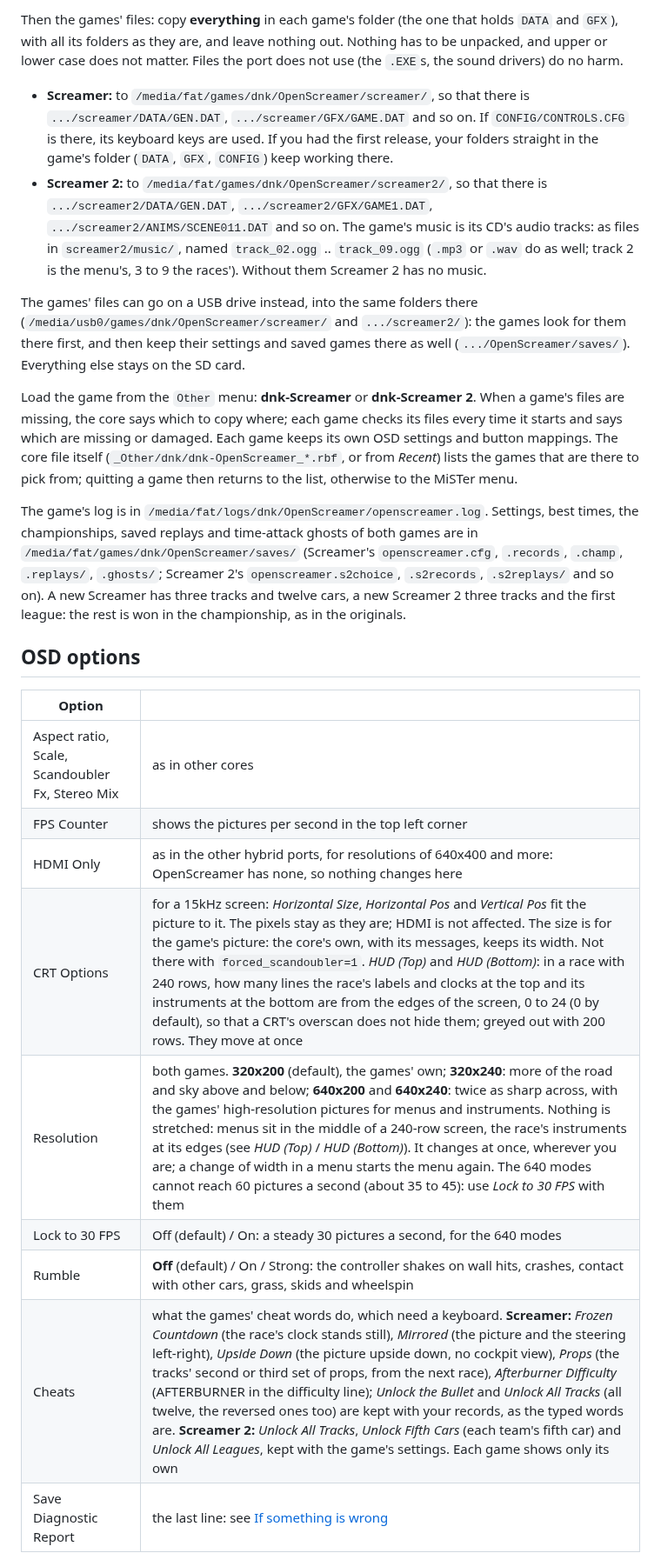
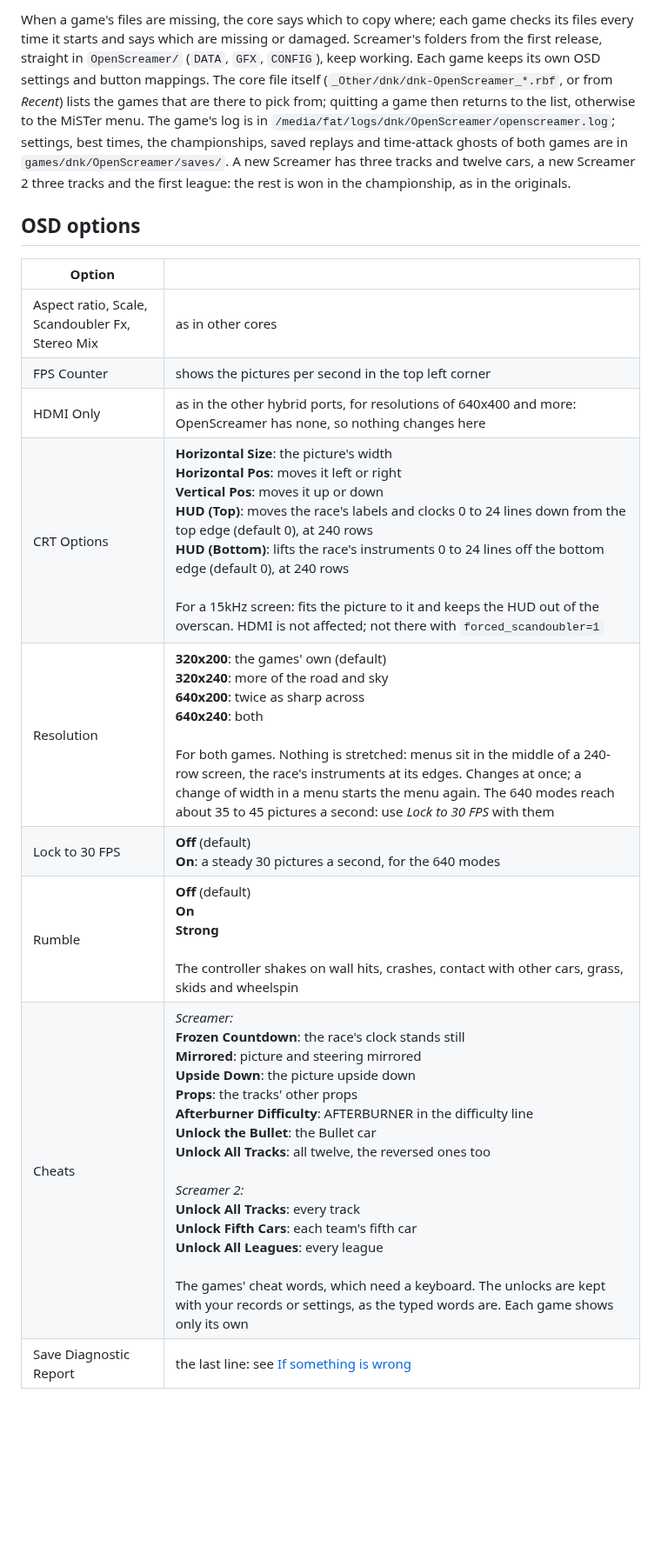
Before and after one commit to ItsDanik/openscreamer_MiSTer, a Markdown page: README.md, the part around one of its changes. Shown at 87% size. Drawn GitHub-style; blank space fills up the shorter version.

```diff
--- a/README.md
+++ b/README.md
@@ -41,14 +41,5 @@ By hand:
 
-Then the games' files: copy **everything** in each game's folder (the one that holds `DATA` and `GFX`), with all its folders as they are, and leave nothing out. Nothing has to be unpacked, and upper or lower case does not matter. Files the port does not use (the `.EXE`s, the sound drivers) do no harm.
-
-- **Screamer:** to `/media/fat/games/dnk/OpenScreamer/screamer/`, so that there is `.../screamer/DATA/GEN.DAT`, `.../screamer/GFX/GAME.DAT` and so on. If `CONFIG/CONTROLS.CFG` is there, its keyboard keys are used. If you had the first release, your folders straight in the game's folder (`DATA`, `GFX`, `CONFIG`) keep working there.
-- **Screamer 2:** to `/media/fat/games/dnk/OpenScreamer/screamer2/`, so that there is `.../screamer2/DATA/GEN.DAT`, `.../screamer2/GFX/GAME1.DAT`, `.../screamer2/ANIMS/SCENE011.DAT` and so on. The game's music is its CD's audio tracks: as files in `screamer2/music/`, named `track_02.ogg` .. `track_09.ogg` (`.mp3` or `.wav` do as well; track 2 is the menu's, 3 to 9 the races'). Without them Screamer 2 has no music.
-
-The games' files can go on a USB drive instead, into the same folders there (`/media/usb0/games/dnk/OpenScreamer/screamer/` and `.../screamer2/`): the games look for them there first, and then keep their settings and saved games there as well (`.../OpenScreamer/saves/`). Everything else stays on the SD card.
-
-Load the game from the `Other` menu: **dnk-Screamer** or **dnk-Screamer 2**. When a game's files are missing, the core says which to copy where; each game checks its files every time it starts and says which are missing or damaged. Each game keeps its own OSD settings and button mappings. The core file itself (`_Other/dnk/dnk-OpenScreamer_*.rbf`, or from *Recent*) lists the games that are there to pick from; quitting a game then returns to the list, otherwise to the MiSTer menu.
-
-The game's log is in `/media/fat/logs/dnk/OpenScreamer/openscreamer.log`. Settings, best times, the championships, saved replays and time-attack ghosts of both games are in `/media/fat/games/dnk/OpenScreamer/saves/` (Screamer's `openscreamer.cfg`, `.records`, `.champ`, `.replays/`, `.ghosts/`; Screamer 2's `openscreamer.s2choice`, `.s2records`, `.s2replays/` and so on). A new Screamer has three tracks and twelve cars, a new Screamer 2 three tracks and the first league: the rest is won in the championship, as in the originals.
+When a game's files are missing, the core says which to copy where; each game checks its files every time it starts and says which are missing or damaged. Screamer's folders from the first release, straight in `OpenScreamer/` (`DATA`, `GFX`, `CONFIG`), keep working. Each game keeps its own OSD settings and button mappings. The core file itself (`_Other/dnk/dnk-OpenScreamer_*.rbf`, or from *Recent*) lists the games that are there to pick from; quitting a game then returns to the list, otherwise to the MiSTer menu. The game's log is in `/media/fat/logs/dnk/OpenScreamer/openscreamer.log`; settings, best times, the championships, saved replays and time-attack ghosts of both games are in `games/dnk/OpenScreamer/saves/`. A new Screamer has three tracks and twelve cars, a new Screamer 2 three tracks and the first league: the rest is won in the championship, as in the originals.
 
 ## OSD options
 
@@ -57,11 +48,11 @@ The game's log is in `/media/fat/logs/dnk/OpenScreamer/openscreamer.log`. Settin
 | Aspect ratio, Scale, Scandoubler Fx, Stereo Mix | as in other cores |
 | FPS Counter | shows the pictures per second in the top left corner |
 | HDMI Only | as in the other hybrid ports, for resolutions of 640x400 and more: OpenScreamer has none, so nothing changes here |
-| CRT Options | for a 15kHz screen: *Horizontal Size*, *Horizontal Pos* and *Vertical Pos* fit the picture to it. The pixels stay as they are; HDMI is not affected. The size is for the game's picture: the core's own, with its messages, keeps its width. Not there with `forced_scandoubler=1`. *HUD (Top)* and *HUD (Bottom)*: in a race with 240 rows, how many lines the race's labels and clocks at the top and its instruments at the bottom are from the edges of the screen, 0 to 24 (0 by default), so that a CRT's overscan does not hide them; greyed out with 200 rows. They move at once |
-| Resolution | both games. **320x200** (default), the games' own; **320x240**: more of the road and sky above and below; **640x200** and **640x240**: twice as sharp across, with the games' high-resolution pictures for menus and instruments. Nothing is stretched: menus sit in the middle of a 240-row screen, the race's instruments at its edges (see *HUD (Top)* / *HUD (Bottom)*). It changes at once, wherever you are; a change of width in a menu starts the menu again. The 640 modes cannot reach 60 pictures a second (about 35 to 45): use *Lock to 30 FPS* with them |
-| Lock to 30 FPS | Off (default) / On: a steady 30 pictures a second, for the 640 modes |
-| Rumble | **Off** (default) / On / Strong: the controller shakes on wall hits, crashes, contact with other cars, grass, skids and wheelspin |
-| Cheats | what the games' cheat words do, which need a keyboard. **Screamer:** *Frozen Countdown* (the race's clock stands still), *Mirrored* (the picture and the steering left-right), *Upside Down* (the picture upside down, no cockpit view), *Props* (the tracks' second or third set of props, from the next race), *Afterburner Difficulty* (AFTERBURNER in the difficulty line); *Unlock the Bullet* and *Unlock All Tracks* (all twelve, the reversed ones too) are kept with your records, as the typed words are. **Screamer 2:** *Unlock All Tracks*, *Unlock Fifth Cars* (each team's fifth car) and *Unlock All Leagues*, kept with the game's settings. Each game shows only its own |
+| CRT Options | **Horizontal Size**: the picture's width<br>**Horizontal Pos**: moves it left or right<br>**Vertical Pos**: moves it up or down<br>**HUD (Top)**: moves the race's labels and clocks 0 to 24 lines down from the top edge (default 0), at 240 rows<br>**HUD (Bottom)**: lifts the race's instruments 0 to 24 lines off the bottom edge (default 0), at 240 rows<br><br>For a 15kHz screen: fits the picture to it and keeps the HUD out of the overscan. HDMI is not affected; not there with `forced_scandoubler=1` |
+| Resolution | **320x200**: the games' own (default)<br>**320x240**: more of the road and sky<br>**640x200**: twice as sharp across<br>**640x240**: both<br><br>For both games. Nothing is stretched: menus sit in the middle of a 240-row screen, the race's instruments at its edges. Changes at once; a change of width in a menu starts the menu again. The 640 modes reach about 35 to 45 pictures a second: use *Lock to 30 FPS* with them |
+| Lock to 30 FPS | **Off** (default)<br>**On**: a steady 30 pictures a second, for the 640 modes |
+| Rumble | **Off** (default)<br>**On**<br>**Strong**<br><br>The controller shakes on wall hits, crashes, contact with other cars, grass, skids and wheelspin |
+| Cheats | *Screamer:*<br>**Frozen Countdown**: the race's clock stands still<br>**Mirrored**: picture and steering mirrored<br>**Upside Down**: the picture upside down<br>**Props**: the tracks' other props<br>**Afterburner Difficulty**: AFTERBURNER in the difficulty line<br>**Unlock the Bullet**: the Bullet car<br>**Unlock All Tracks**: all twelve, the reversed ones too<br><br>*Screamer 2:*<br>**Unlock All Tracks**: every track<br>**Unlock Fifth Cars**: each team's fifth car<br>**Unlock All Leagues**: every league<br><br>The games' cheat words, which need a keyboard. The unlocks are kept with your records or settings, as the typed words are. Each game shows only its own |
 | Save Diagnostic Report | the last line: see [If something is wrong](#if-something-is-wrong) |
 
 ## Controls
```
Also changed, not shown: other parts of README.md (+29 -63 lines), NOTES.md (added, +46 -0 lines), docs/banner.png (added), docs/screenshot1.png (added), docs/screenshot2.png (added), 2 other files.
